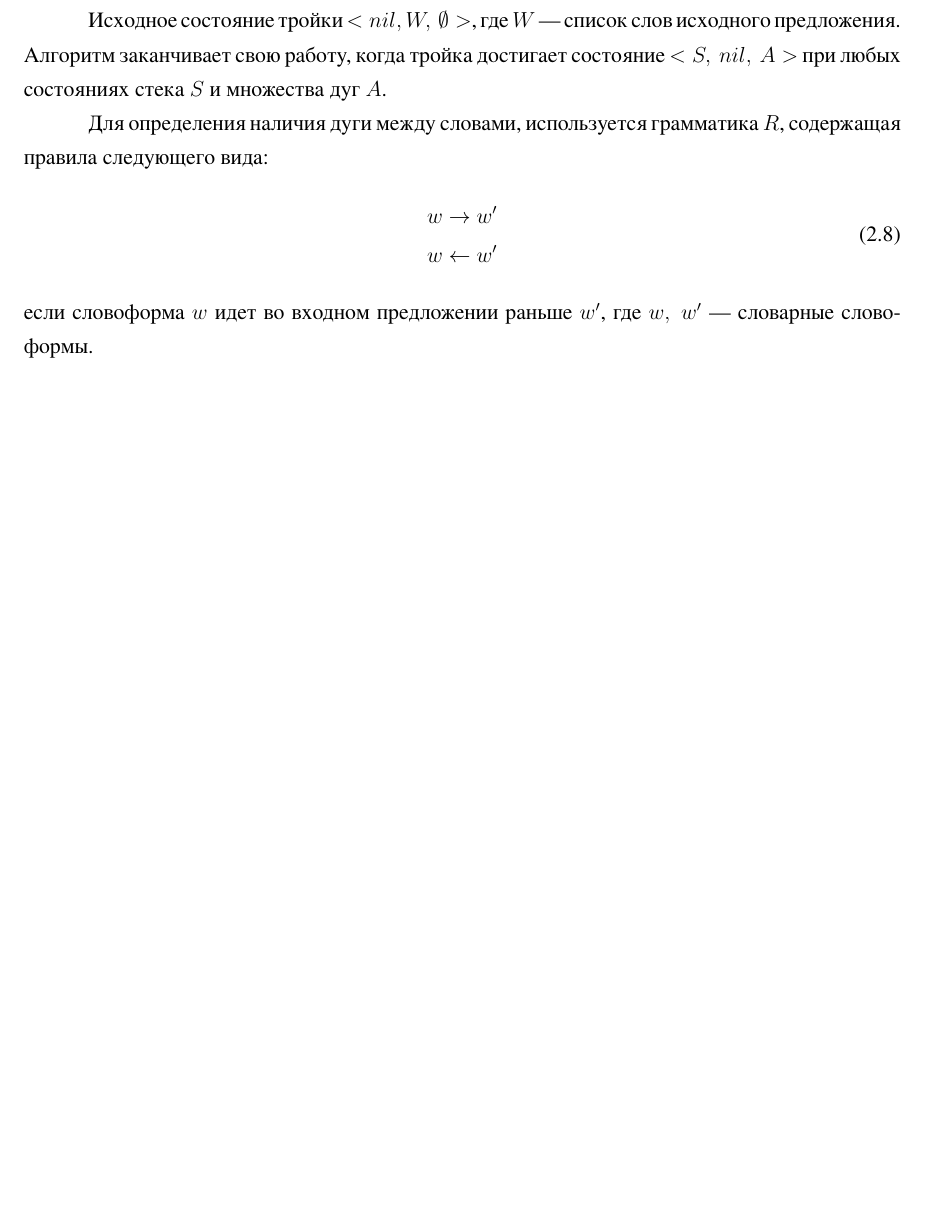
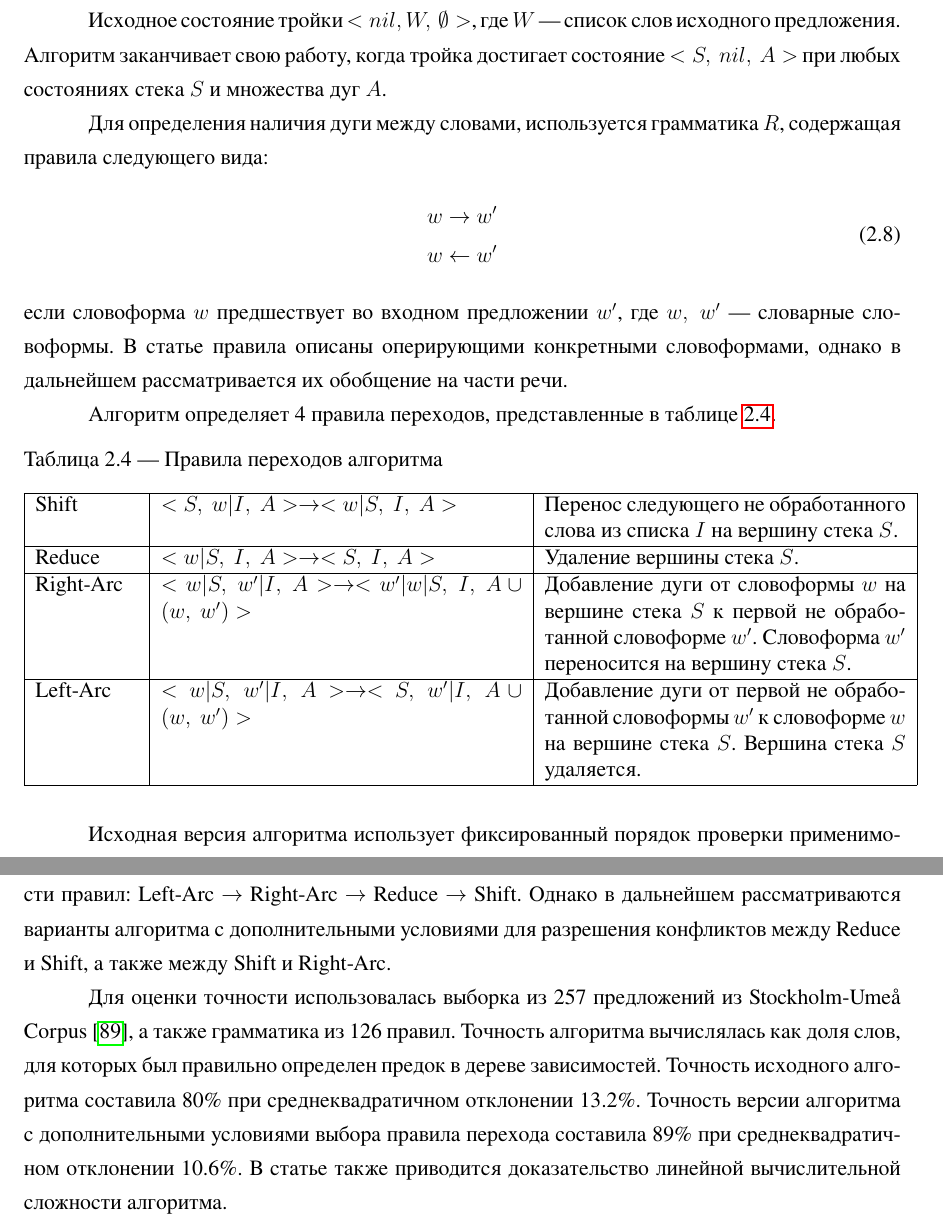
Before and after one commit to PajiloyLis/BMSTU-Scientific-Research-Work-4-course, a LaTeX document (report/report.tex, which reads report/chapters/analytic.tex): part of page 32 of 40 before the commit and two parts of pages 32 and 33 of 41 after it, the two joined at a grey line, cut so that both start at the same text, the shorter picture padded with empty space. The pictures show the PDF file report/report.pdf that the author committed with the source.

Commit message:
holly shift-reduce

```diff
--- a/report/chapters/analytic.tex
+++ b/report/chapters/analytic.tex
@@ -719,4 +719,22 @@ $A$~---~множество ребер в графе зависимостей.
 		w \leftarrow w'
 	\end{split}
 \end{equation}
-если словоформа $w$ идет во входном предложении раньше $w'$, где $w,\ w'$~---~словарные словоформы. В статье правила описаны оперирующими конкретными словоформами, однако в дальнейшем рассматривается их обобщение на части речи.
+если словоформа $w$ предшествует во входном предложении $w'$, где $w,\ w'$~---~словарные словоформы. В статье правила описаны оперирующими конкретными словоформами, однако в дальнейшем рассматривается их обобщение на части речи.
+
+Алгоритм определяет 4 правила переходов, представленные в таблице~\ref{tab:shift_reduce_rules}.
+ \begin{table}[H]
+	\centering
+	\caption{Правила переходов алгоритма}
+	\begin{tabular}{|p{2cm}|p{7cm}|p{7cm}|}
+		\hline
+		Shift & $<S,\ w|I,\ A> \rightarrow <w|S,\ I,\ A>$ & Перенос следующего не обработанного слова из списка $I$ на вершину стека $S$.\\\hline
+		Reduce & $<w|S,\ I,\ A> \rightarrow <S,\ I,\ A>$ & Удаление вершины стека $S$.\\\hline
+		Right-Arc & $<w|S,\ w'|I,\ A> \rightarrow <w'|w|S,\ I,\ A\cup {(w,\ w')}>$ & Добавление дуги от словоформы $w$ на вершине стека $S$ к первой не обработанной словоформе $w'$. Словоформа $w'$ переносится на вершину стека $S$.\\\hline
+		Left-Arc & $<w|S,\ w'|I,\ A> \rightarrow <S,\ w'|I,\ A\cup {(w,\ w')}>$ & Добавление дуги от первой не обработанной словоформы $w'$ к словоформе $w$ на вершине стека $S$. Вершина стека $S$ удаляется.\\\hline
+	\end{tabular}
+	\label{tab:shift_reduce_rules}
+\end{table}
+
+Исходная версия алгоритма использует фиксированный порядок проверки применимости правил: Left-Arc $\rightarrow$ Right-Arc $\rightarrow$ Reduce $\rightarrow$ Shift. Однако в дальнейшем рассматриваются варианты алгоритма с дополнительными условиями для разрешения конфликтов между Reduce и Shift, а также между Shift и Right-Arc.
+
+Для оценки точности использовалась выборка из 257 предложений из Stockholm-Ume\aa\ Corpus~\cite{suc1997}, а также грамматика из 126 правил. Точность алгоритма вычислялась как доля слов, для которых был правильно определен предок в дереве зависимостей. Точность исходного алгоритма составила 80\% при среднеквадратичном отклонении 13.2\%. Точность версии алгоритма с дополнительными условиями выбора правила перехода составила 89\% при среднеквадратичном отклонении 10.6\%. В статье также приводится доказательство линейной вычислительной сложности алгоритма.
```
Also changed, not shown: report/chapters/lib.bib (+8 -0 lines), report/report.pdf.
